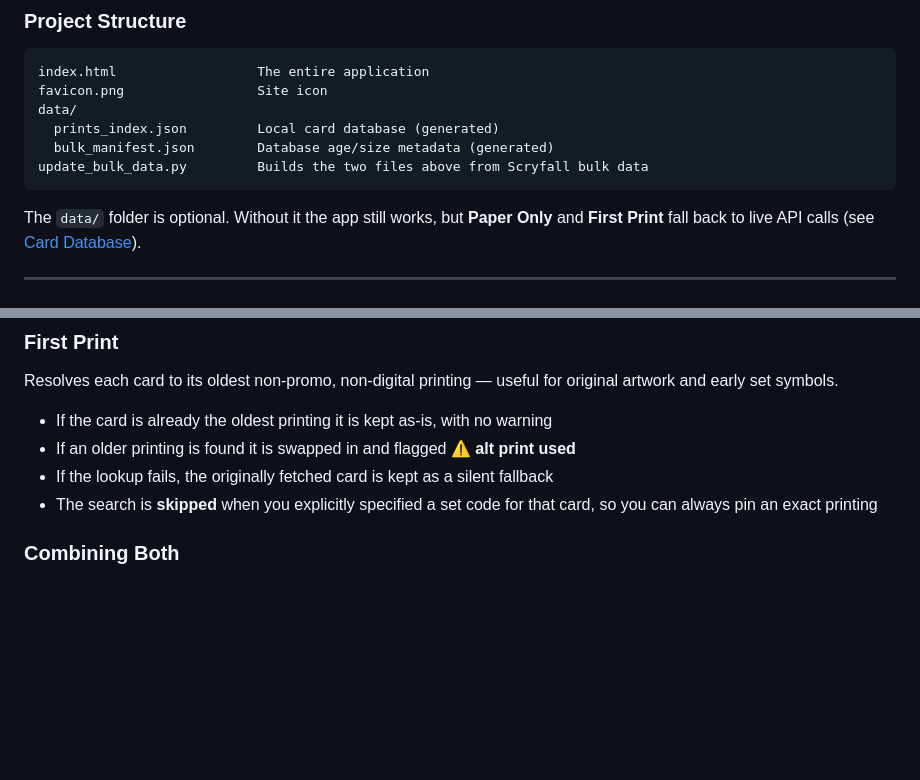
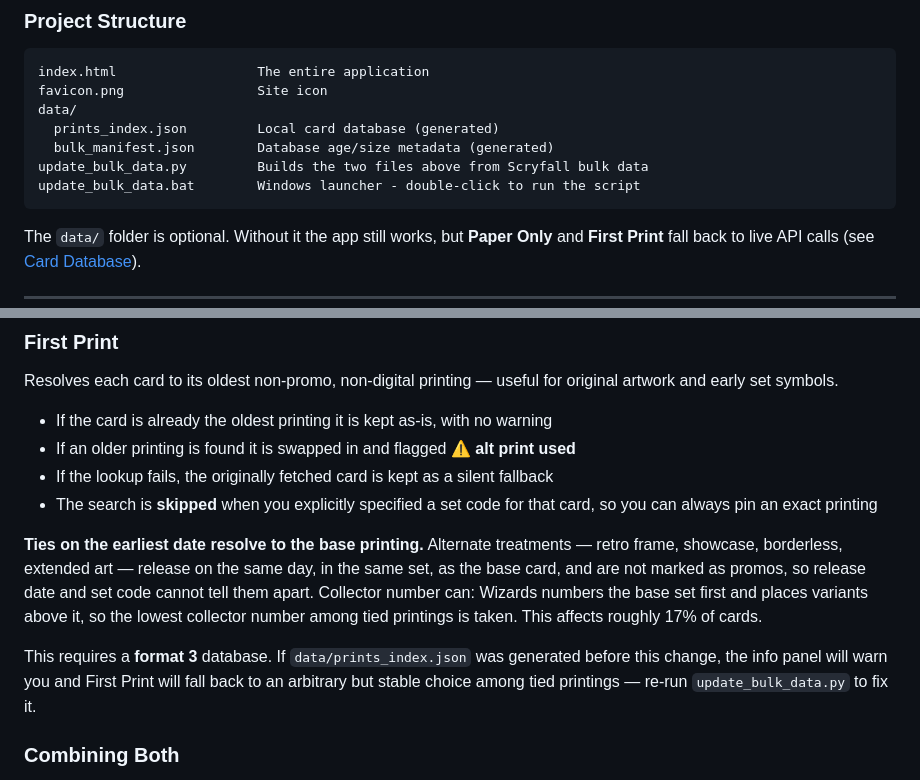
Before and after one commit to ianos93/scryfall-image-downloader, a Markdown page: README.md, 2 parts joined by grey strips. Rendered like a GitHub page; blank space fills up the shorter version.

````diff
--- a/README.md
+++ b/README.md
@@ -39,6 +39,7 @@ data/
   prints_index.json         Local card database (generated)
   bulk_manifest.json        Database age/size metadata (generated)
 update_bulk_data.py         Builds the two files above from Scryfall bulk data
+update_bulk_data.bat        Windows launcher - double-click to run the script
 ```
 
 The `data/` folder is optional. Without it the app still works, but **Paper Only** and **First Print** fall back to live API calls (see [Card Database](#card-database)).
@@ -159,6 +160,10 @@ Resolves each card to its oldest non-promo, non-digital printing — useful for
 - If the lookup fails, the originally fetched card is kept as a silent fallback
 - The search is **skipped** when you explicitly specified a set code for that card, so you can always pin an exact printing
 
+**Ties on the earliest date resolve to the base printing.** Alternate treatments — retro frame, showcase, borderless, extended art — release on the same day, in the same set, as the base card, and are not marked as promos, so release date and set code cannot tell them apart. Collector number can: Wizards numbers the base set first and places variants above it, so the lowest collector number among tied printings is taken. This affects roughly 17% of cards.
+
+This requires a **format 3** database. If `data/prints_index.json` was generated before this change, the info panel will warn you and First Print will fall back to an arbitrary but stable choice among tied printings — re-run `update_bulk_data.py` to fix it.
+
 ### Combining Both
 
 Paper Only and First Print can be active together, in which case the app resolves the **oldest paper printing** — for example the original Alpha/Beta/Revised print of a classic card, excluding digital-only reprints.
````
Also changed, not shown: other parts of README.md (+21 -4 lines).
